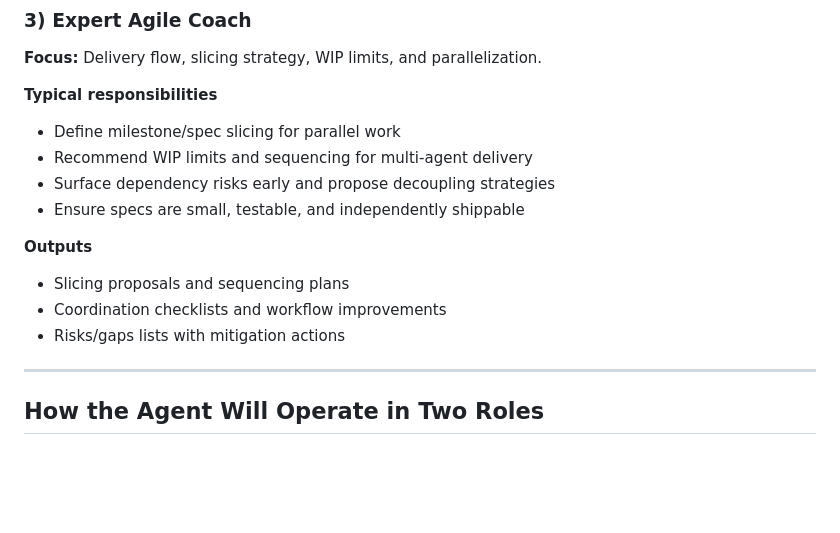
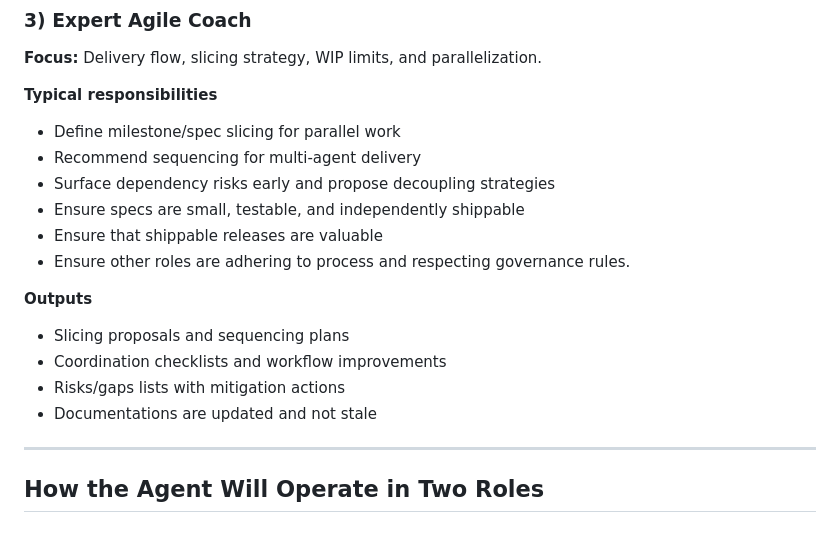
Before and after one commit to haroldcampbell/zummy-crush, a Markdown page: docs/PROJECT_APPROACH.md, the part around the change. GitHub-like rendering; blank space fills up the shorter version.

Commit message:
Update project approach

```diff
--- a/docs/PROJECT_APPROACH.md
+++ b/docs/PROJECT_APPROACH.md
@@ -55,15 +55,18 @@ Enable small, playable releases that cut across layers (mechanics + rewards + fe
 **Typical responsibilities**
 
 - Define milestone/spec slicing for parallel work
-- Recommend WIP limits and sequencing for multi-agent delivery
+- Recommend sequencing for multi-agent delivery
 - Surface dependency risks early and propose decoupling strategies
 - Ensure specs are small, testable, and independently shippable
+- Ensure that shippable releases are valuable
+- Ensure other roles are adhering to process and respecting governance rules.
 
 **Outputs**
 
 - Slicing proposals and sequencing plans
 - Coordination checklists and workflow improvements
 - Risks/gaps lists with mitigation actions
+- Documentations are updated and not stale
 
 ---
 
```
